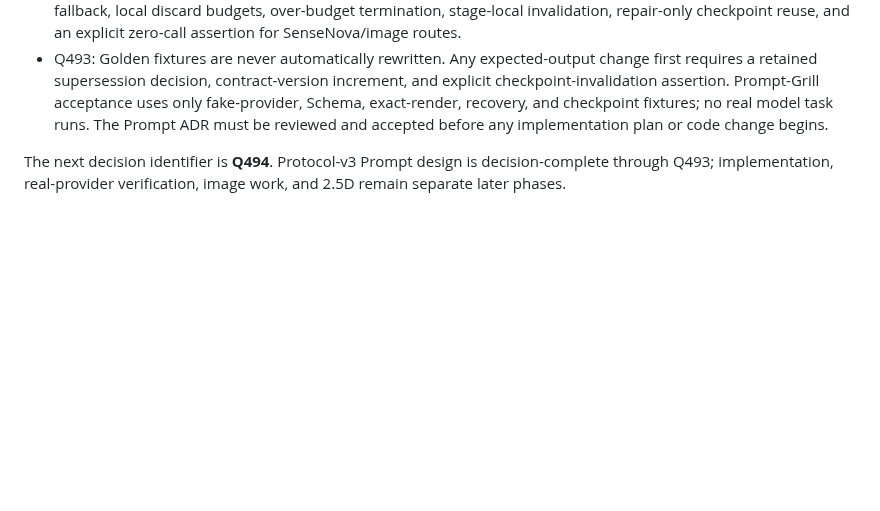
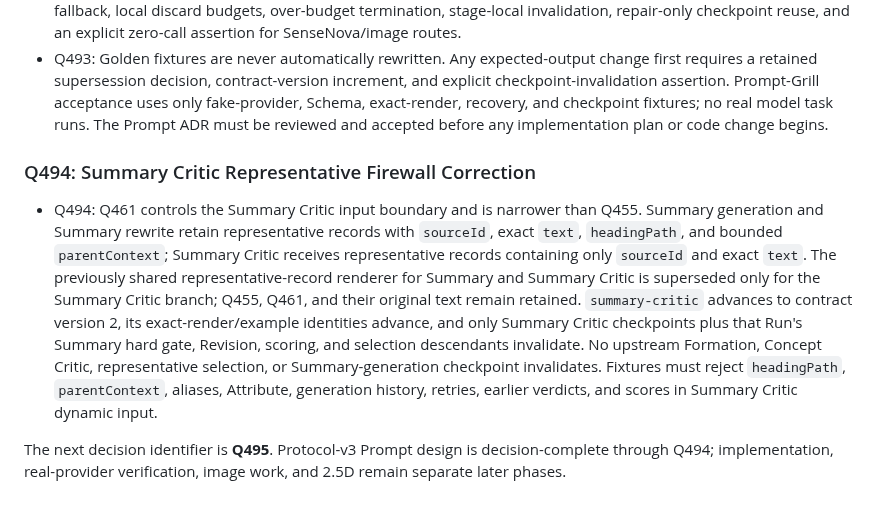
Before and after one commit to Amazinnn/ReadMark, a Markdown page: docs/ADR/2026-07-22-semantic-prompt-contracts.md, the part around the change. GitHub-like rendering; blank space fills up the shorter version.

Commit message:
docs: correct summary critic input firewall

```diff
--- a/docs/ADR/2026-07-22-semantic-prompt-contracts.md
+++ b/docs/ADR/2026-07-22-semantic-prompt-contracts.md
@@ -224,4 +224,8 @@ Implementation, real provider calls, image work, and 2.5D rendering remain outsi
 - Q492: Recovery/checkpoint fixtures cover one repair attempt, split-marker-before-child, byte-identical atomic fallback, local discard budgets, over-budget termination, stage-local invalidation, repair-only checkpoint reuse, and an explicit zero-call assertion for SenseNova/image routes.
 - Q493: Golden fixtures are never automatically rewritten. Any expected-output change first requires a retained supersession decision, contract-version increment, and explicit checkpoint-invalidation assertion. Prompt-Grill acceptance uses only fake-provider, Schema, exact-render, recovery, and checkpoint fixtures; no real model task runs. The Prompt ADR must be reviewed and accepted before any implementation plan or code change begins.
 
-The next decision identifier is **Q494**. Protocol-v3 Prompt design is decision-complete through Q493; implementation, real-provider verification, image work, and 2.5D remain separate later phases.
+### Q494: Summary Critic Representative Firewall Correction
+
+- Q494: Q461 controls the Summary Critic input boundary and is narrower than Q455. Summary generation and Summary rewrite retain representative records with `sourceId`, exact `text`, `headingPath`, and bounded `parentContext`; Summary Critic receives representative records containing only `sourceId` and exact `text`. The previously shared representative-record renderer for Summary and Summary Critic is superseded only for the Summary Critic branch; Q455, Q461, and their original text remain retained. `summary-critic` advances to contract version 2, its exact-render/example identities advance, and only Summary Critic checkpoints plus that Run's Summary hard gate, Revision, scoring, and selection descendants invalidate. No upstream Formation, Concept Critic, representative selection, or Summary-generation checkpoint invalidates. Fixtures must reject `headingPath`, `parentContext`, aliases, Attribute, generation history, retries, earlier verdicts, and scores in Summary Critic dynamic input.
+
+The next decision identifier is **Q495**. Protocol-v3 Prompt design is decision-complete through Q494; implementation, real-provider verification, image work, and 2.5D remain separate later phases.
```
Also changed, not shown: docs/DEVELOPMENT.md (+2 -0 lines), docs/EVALS.md (+1 -0 lines).
